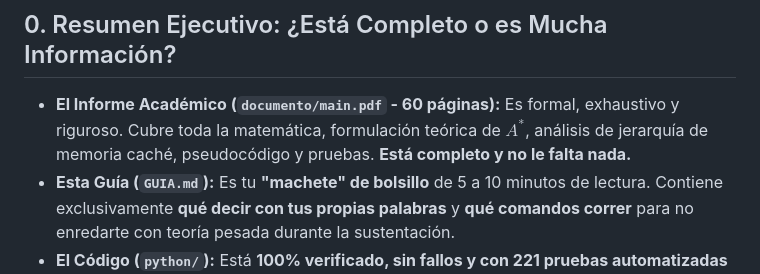
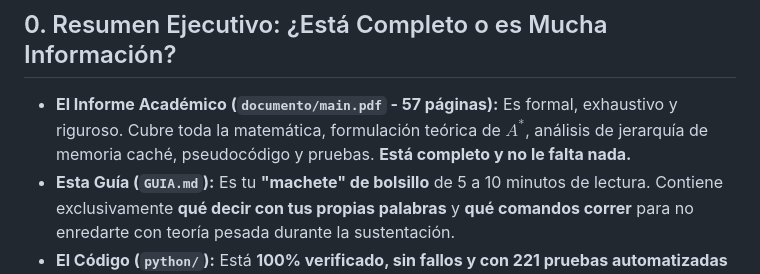
Before and after one commit to frankich99/PROYECTO_Algoritmos-Avanzados-UNSAAC, a Markdown page: GUIA.md, the part around the change. Rendered like a GitHub page.

```diff
--- a/GUIA.md
+++ b/GUIA.md
@@ -8,7 +8,7 @@
 
 ## 0. Resumen Ejecutivo: ¿Está Completo o es Mucha Información?
 
-* **El Informe Académico (`documento/main.pdf` - 60 páginas):** Es formal, exhaustivo y riguroso. Cubre toda la matemática, formulación teórica de $A^*$, análisis de jerarquía de memoria caché, pseudocódigo y pruebas. **Está completo y no le falta nada.**
+* **El Informe Académico (`documento/main.pdf` - 57 páginas):** Es formal, exhaustivo y riguroso. Cubre toda la matemática, formulación teórica de $A^*$, análisis de jerarquía de memoria caché, pseudocódigo y pruebas. **Está completo y no le falta nada.**
 * **Esta Guía (`GUIA.md`):** Es tu **"machete" de bolsillo** de 5 a 10 minutos de lectura. Contiene exclusivamente **qué decir con tus propias palabras** y **qué comandos correr** para no enredarte con teoría pesada durante la sustentación.
 * **El Código (`python/`):** Está **100% verificado, sin fallos y con 221 pruebas automatizadas pasando exitosamente**.
 
```
Also changed, not shown: README.md (+3 -3 lines).
